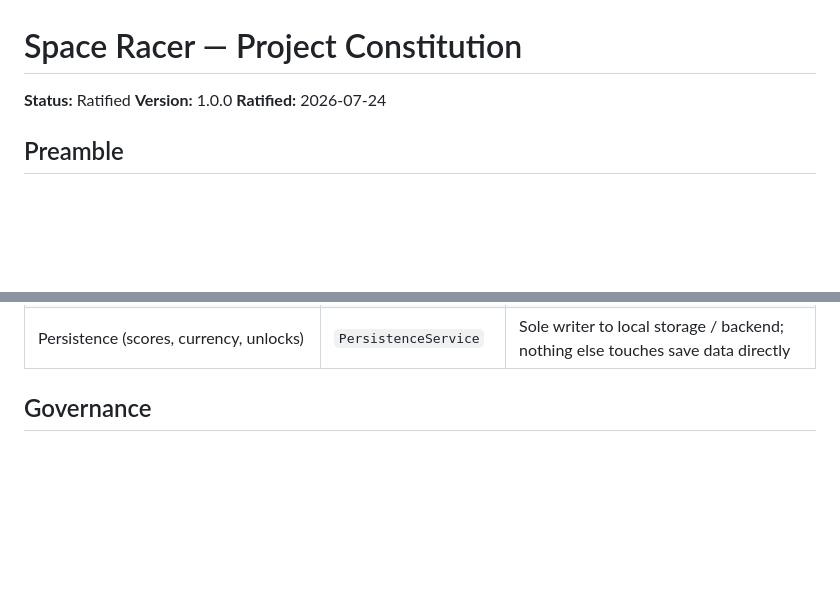
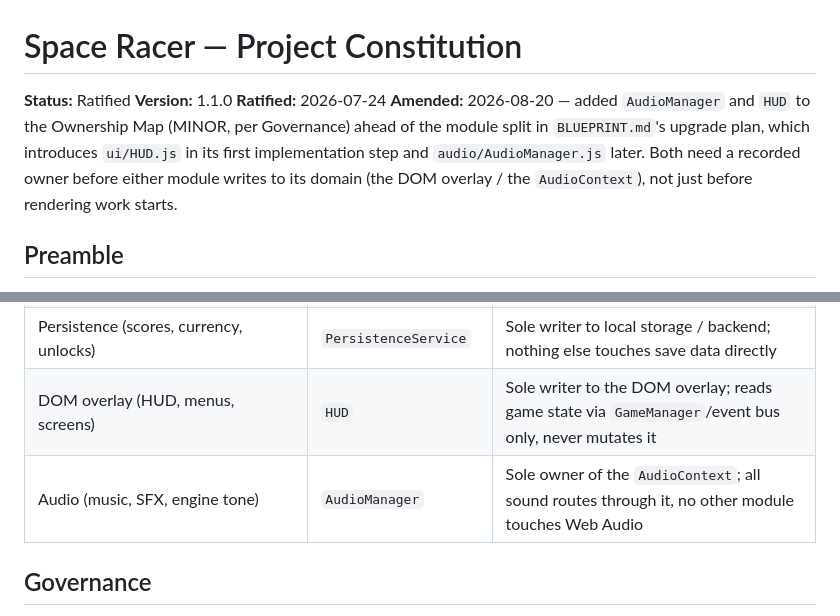
Before and after one commit to KARIMDAVI/space-racer, a Markdown page: CONSTITUTION.md, 2 parts joined by grey strips. GitHub-like rendering; blank space fills up the shorter version.

Commit message:
docs: amend Ownership Map with HUD and AudioManager (v1.1.0)
MINOR version bump per the Constitution's own governance clause.
S1 of the upgrade plan introduces ui/HUD.js as the sole DOM-overlay
writer; AudioManager follows in S5 as sole AudioContext owner. Both
need a recorded owner before implementation, not after.

```diff
--- a/CONSTITUTION.md
+++ b/CONSTITUTION.md
@@ -1,8 +1,14 @@
 # Space Racer — Project Constitution
 
 **Status:** Ratified
-**Version:** 1.0.0
+**Version:** 1.1.0
 **Ratified:** 2026-07-24
+**Amended:** 2026-08-20 — added `AudioManager` and `HUD` to the Ownership Map
+(MINOR, per Governance) ahead of the module split in `BLUEPRINT.md`'s
+upgrade plan, which introduces `ui/HUD.js` in its first implementation
+step and `audio/AudioManager.js` later. Both need a recorded owner before
+either module writes to its domain (the DOM overlay / the `AudioContext`),
+not just before rendering work starts.
 
 ## Preamble
 
@@ -67,6 +73,8 @@ to originate changes to a given concern — not employment or credit.
 | Post-processing (bloom, AA, chromatic aberration) | `RenderPipeline` | Owns `EffectComposer` and pass ordering |
 | Monetization (ads, IAP, SDK calls) | `MonetizationService` | Isolated behind an interface `GameManager` calls into — never the reverse |
 | Persistence (scores, currency, unlocks) | `PersistenceService` | Sole writer to local storage / backend; nothing else touches save data directly |
+| DOM overlay (HUD, menus, screens) | `HUD` | Sole writer to the DOM overlay; reads game state via `GameManager`/event bus only, never mutates it |
+| Audio (music, SFX, engine tone) | `AudioManager` | Sole owner of the `AudioContext`; all sound routes through it, no other module touches Web Audio |
 
 ## Governance
 
```
